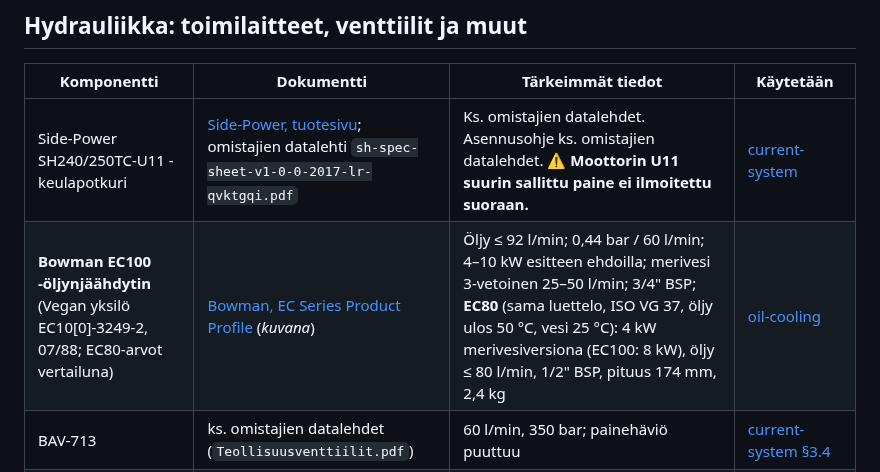
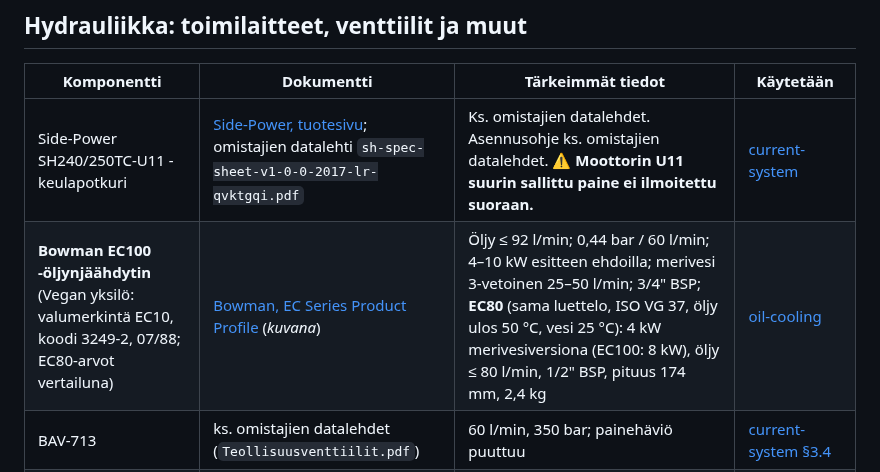
Before and after one commit to plektra/vega-systems, a Markdown page: datasheets/README.md, the part around the change. Drawn GitHub-style.

```diff
--- a/datasheets/README.md
+++ b/datasheets/README.md
@@ -75,7 +75,7 @@ käyttöohjeista ja tuotesivuista.
 | Komponentti | Dokumentti | Tärkeimmät tiedot | Käytetään |
 |---|---|---|---|
 | Side-Power SH240/250TC-U11 -keulapotkuri | [Side-Power, tuotesivu](https://side-power.com/produkt/20443/sh240/); omistajien datalehti `sh-spec-sheet-v1-0-0-2017-lr-qvktgqi.pdf` | Ks. omistajien datalehdet. Asennusohje ks. omistajien datalehdet. **⚠ Moottorin U11 suurin sallittu paine ei ilmoitettu suoraan.** | [current-system](../hydraulics/current-system.md) |
-| **Bowman EC100 -öljynjäähdytin** (Vegan yksilö EC10[0]-3249-2, 07/88; EC80-arvot vertailuna) | [Bowman, EC Series Product Profile](https://ej-bowman.com/wp-content/uploads/2023/05/EC-Series-Product-Profile.pdf) (*kuvana*) | Öljy ≤ 92 l/min; 0,44 bar / 60 l/min; 4–10 kW esitteen ehdoilla; merivesi 3-vetoinen 25–50 l/min; 3/4" BSP; **EC80** (sama luettelo, ISO VG 37, öljy ulos 50 °C, vesi 25 °C): 4 kW merivesiversiona (EC100: 8 kW), öljy ≤ 80 l/min, 1/2" BSP, pituus 174 mm, 2,4 kg | [oil-cooling](../hydraulics/design/oil-cooling.md#bowman-ec100--jäähdytin-omistajilla-varalla-malli--ec100-vai-ec80) |
+| **Bowman EC100 -öljynjäähdytin** (Vegan yksilö: valumerkintä EC10, koodi 3249-2, 07/88; EC80-arvot vertailuna) | [Bowman, EC Series Product Profile](https://ej-bowman.com/wp-content/uploads/2023/05/EC-Series-Product-Profile.pdf) (*kuvana*) | Öljy ≤ 92 l/min; 0,44 bar / 60 l/min; 4–10 kW esitteen ehdoilla; merivesi 3-vetoinen 25–50 l/min; 3/4" BSP; **EC80** (sama luettelo, ISO VG 37, öljy ulos 50 °C, vesi 25 °C): 4 kW merivesiversiona (EC100: 8 kW), öljy ≤ 80 l/min, 1/2" BSP, pituus 174 mm, 2,4 kg | [oil-cooling](../hydraulics/design/oil-cooling.md#bowman-ec100--jäähdytin-omistajilla-varalla-malli--ec100-vai-ec80) |
 | BAV-713 | ks. omistajien datalehdet (`Teollisuusventtiilit.pdf`) | 60 l/min, 350 bar; painehäviö puuttuu | [current-system §3.4](../hydraulics/current-system.md) |
 | **Danfoss PVG 32 Technical Information 520L0344** | [PDF (gatech.edu)](https://imdl.gatech.edu/jfrankel/docs/Sauer-Danfoss/520L0344_PVG32.pdf) (luettu tekstinä) | P 350 bar (PVS-päätylevyllä 300), T 25/40 bar; pumppumoduulit 157B5xxx (avoin/suljettu keskiasento, PVPV 157B5938 G 1"); paineenrajoitin noin 30 bar järjestelmäpaineen yläpuolelle; PVE 22–30 V, signaali 0,5 × U keskellä, 0,25–0,75 × U; karat vaihdettavia ja samat kaikille sähköohjauksille; PVLP 157B2xxx; PVAS 157B800x; PVPX 157B4238 | [aux-circuit-ls-clean-sheet](../hydraulics/design/aux-circuit-ls-clean-sheet.md#ehdokas-danfoss-pvg-32-5-lohkoa-torifi) |
 | Kramp: PVE's for PVG 32 (ristiviittaus) | [PDF](https://documents.kramp.com/PVE_cross_reference_EN.pdf) | 157B4024 = PVEH 24 V, 157B4224 = PVEO 24 V (sarja 0, poistunut); korvaavat sarjan 4 koodit | sama |
```
Also changed, not shown: hydraulics/current-system.md (+1 -1 lines), hydraulics/design/oil-cooling.md (+7 -3 lines), hydraulics/img/oil-cooler-ec10-casting.jpg (added).
